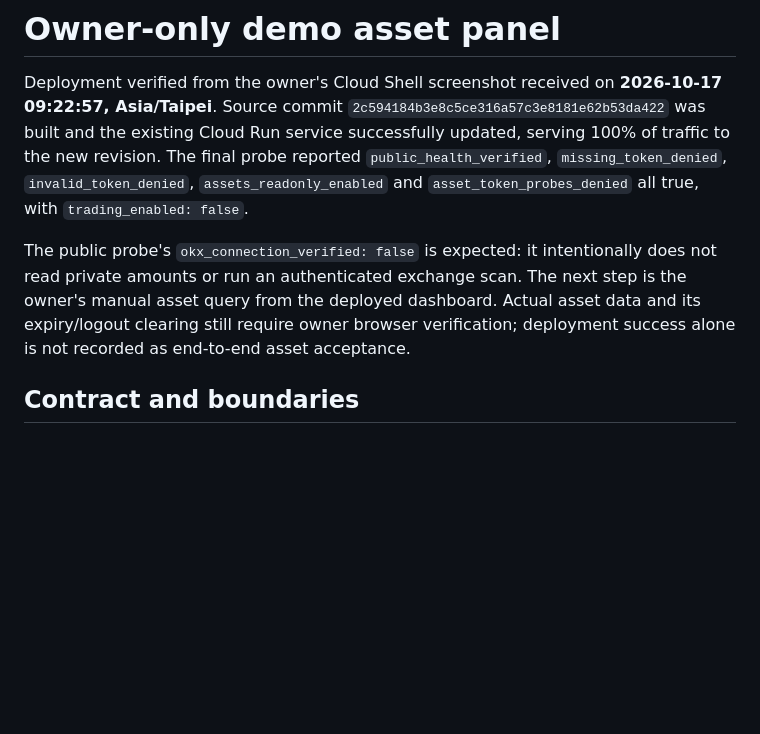
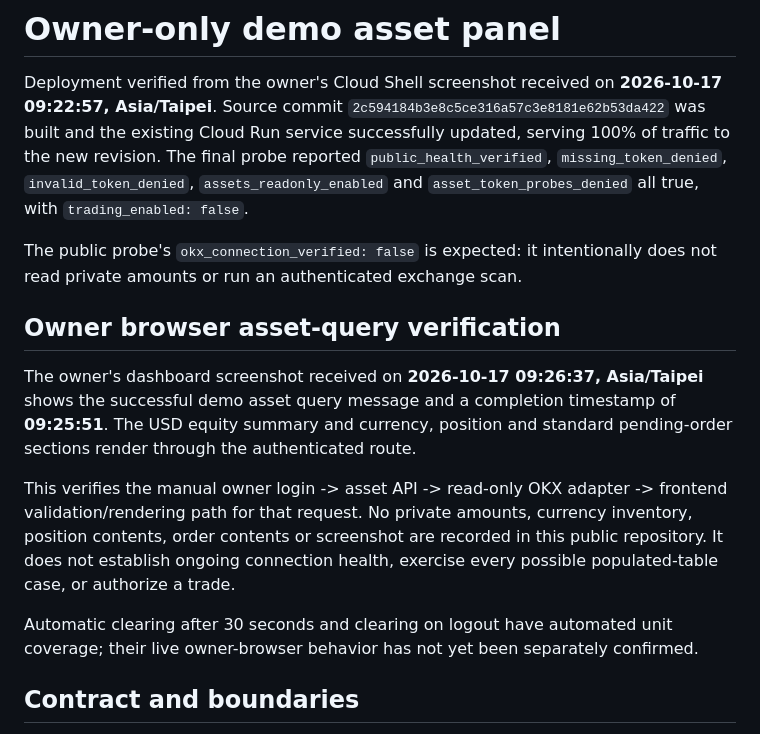
Before and after one commit to sinkayang-bot/SINKA-QUANT-V1, a Markdown page: firebase/ASSET_PANEL.md, the part around the change. Rendered like a GitHub page; blank space fills up the shorter version.

Commit message:
Record verified owner asset query without private financial data

```diff
--- a/firebase/ASSET_PANEL.md
+++ b/firebase/ASSET_PANEL.md
@@ -9,10 +9,23 @@ The final probe reported `public_health_verified`, `missing_token_denied`,
 all true, with `trading_enabled: false`.
 
 The public probe's `okx_connection_verified: false` is expected: it intentionally
-does not read private amounts or run an authenticated exchange scan. The next
-step is the owner's manual asset query from the deployed dashboard. Actual asset
-data and its expiry/logout clearing still require owner browser verification;
-deployment success alone is not recorded as end-to-end asset acceptance.
+does not read private amounts or run an authenticated exchange scan.
+
+## Owner browser asset-query verification
+
+The owner's dashboard screenshot received on **2026-10-17 09:26:37,
+Asia/Taipei** shows the successful demo asset query message and a completion
+timestamp of **09:25:51**. The USD equity summary and currency, position and
+standard pending-order sections render through the authenticated route.
+
+This verifies the manual owner login -> asset API -> read-only OKX adapter ->
+frontend validation/rendering path for that request. No private amounts, currency
+inventory, position contents, order contents or screenshot are recorded in this
+public repository. It does not establish ongoing connection health, exercise
+every possible populated-table case, or authorize a trade.
+
+Automatic clearing after 30 seconds and clearing on logout have automated unit
+coverage; their live owner-browser behavior has not yet been separately confirmed.
 
 ## Contract and boundaries
 
```
